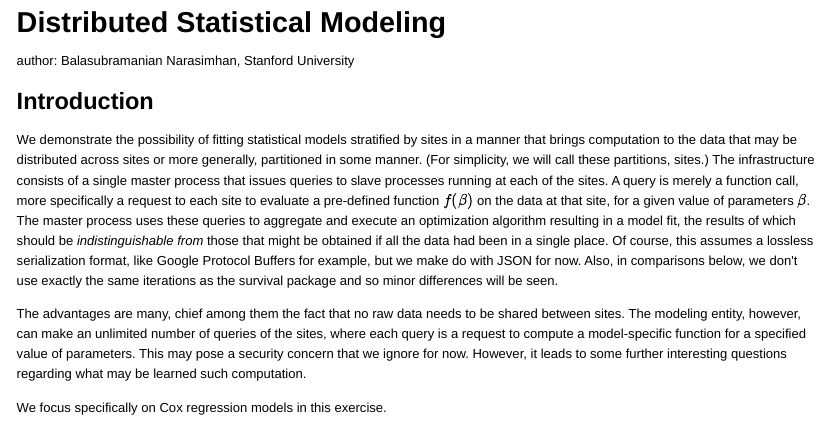
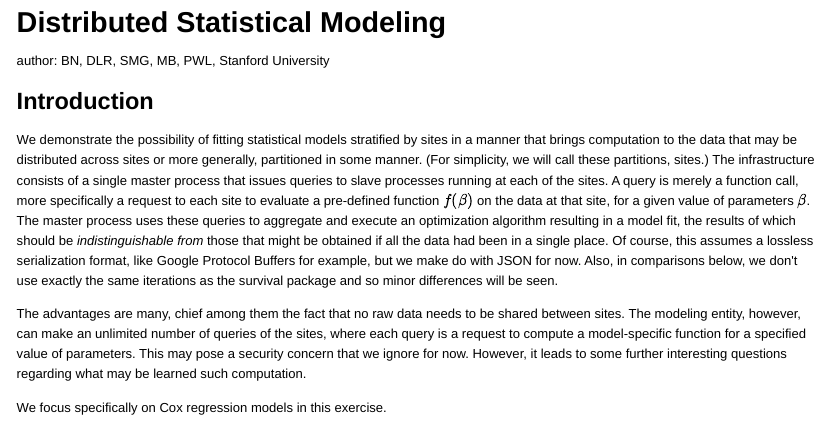
Before and after one commit to bnaras/distcomp, an R Markdown document (inst/doc_src/examples.Rmd): the page in a window 1100 px wide, from its top. The pictures show the output file inst/doc/examples.html that the author committed with the source, opened offline.

Commit message:
Cleanup
Some clean up

```diff
--- a/inst/doc_src/examples.Rmd
+++ b/inst/doc_src/examples.Rmd
@@ -1,6 +1,6 @@
 # Distributed Statistical Modeling
 
-author: Balasubramanian Narasimhan, Stanford University
+author: BN, DLR, SMG, MB, PWL, Stanford University
 
 ## Introduction
 
```
Also changed, not shown: README.md, inst/doc/examples.html, inst/doc/examples.pdf, inst/doc_src/examples.md, 1 other file.
